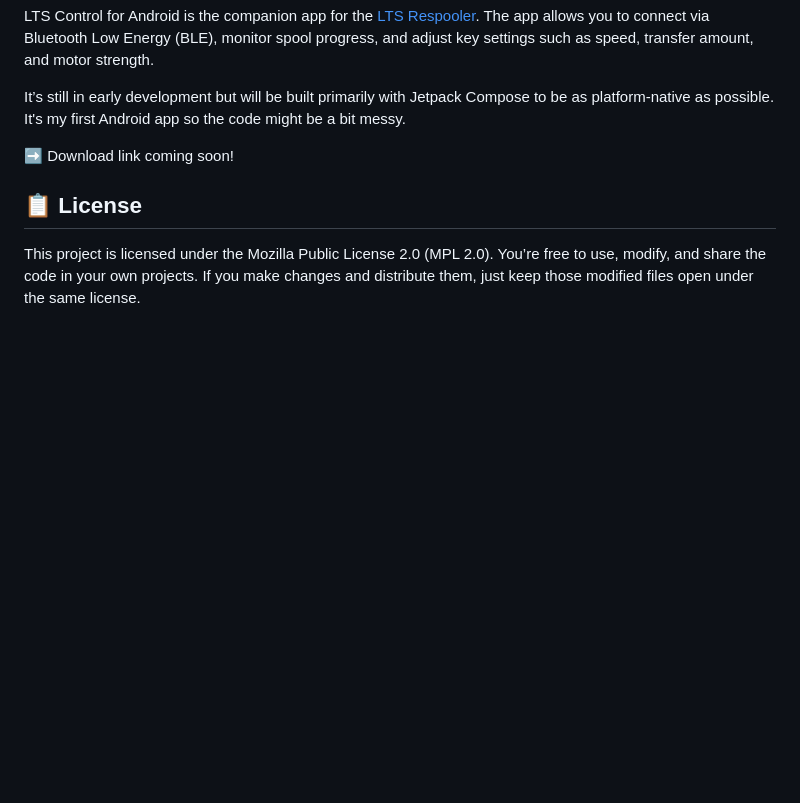
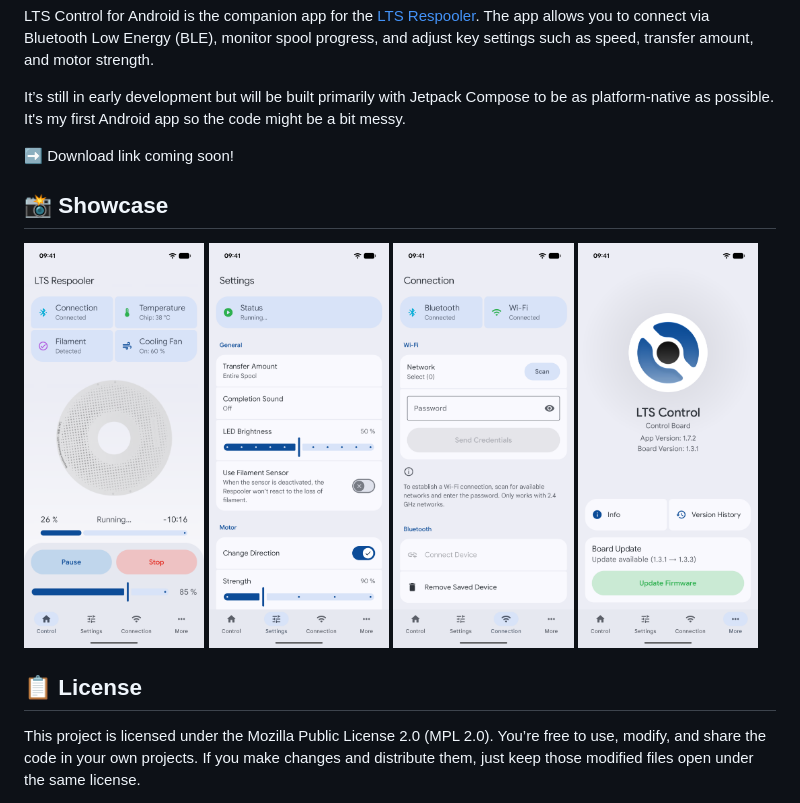
Before and after one commit to LukasT03/LTS-Control-Android, a Markdown page: README.md, the part around the change. GitHub-like rendering; pictures changed too: Screenshots/Connection.png (added), Screenshots/Control.png (added), Screenshots/More.png (added); blank space fills up the shorter version.

Commit message:
Add showcase screenshots to README
- Control, Settings, Connection and More tab in the running demo

```diff
--- a/README.md
+++ b/README.md
@@ -6,6 +6,15 @@ It’s still in early development but will be built primarily with Jetpack Compo
 
 ➡️ Download link coming soon!
 
+## 📸 Showcase
+
+<p>
+  <img src="Screenshots/Control.png" width="24%" />
+  <img src="Screenshots/Settings.png" width="24%" />
+  <img src="Screenshots/Connection.png" width="24%" />
+  <img src="Screenshots/More.png" width="24%" />
+</p>
+
 ## 📋 License
 
 This project is licensed under the Mozilla Public License 2.0 (MPL 2.0). You’re free to use, modify, and share the code in your own projects. If you make changes and distribute them, just keep those modified files open under the same license.
```
